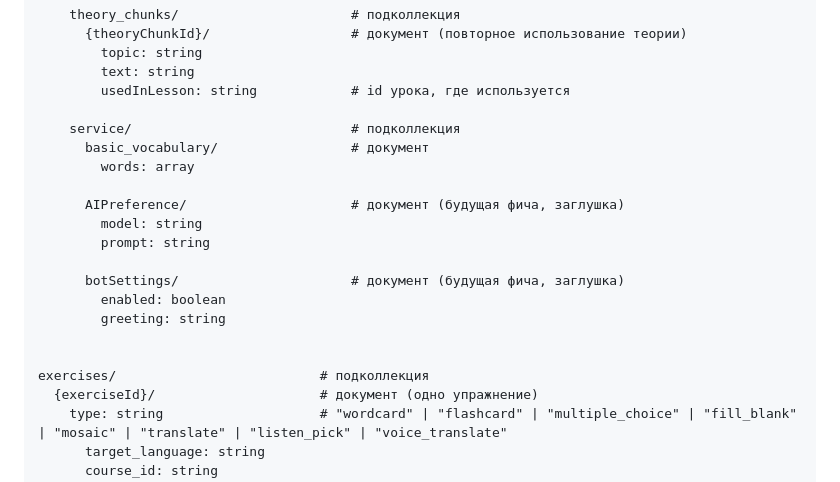
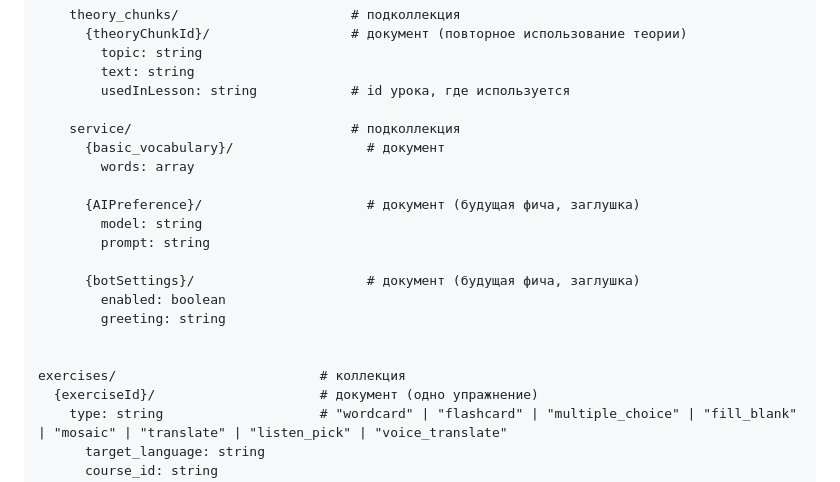
Before and after one commit to nianatazzi/b1-exam-prep, a Markdown page: docs/FIRESTORE.md, the part around the change. Drawn GitHub-style.

```diff
--- a/docs/FIRESTORE.md
+++ b/docs/FIRESTORE.md
@@ -78,19 +78,19 @@ basic/                                  # коллекция
         usedInLesson: string            # id урока, где используется
 
     service/                            # подколлекция
-      basic_vocabulary/                 # документ
+      {basic_vocabulary}/                 # документ
         words: array
 
-      AIPreference/                     # документ (будущая фича, заглушка)
+      {AIPreference}/                     # документ (будущая фича, заглушка)
         model: string
         prompt: string
 
-      botSettings/                      # документ (будущая фича, заглушка)
+      {botSettings}/                      # документ (будущая фича, заглушка)
         enabled: boolean
         greeting: string
 
 
-exercises/                          # подколлекция
+exercises/                          # коллекция
   {exerciseId}/                     # документ (одно упражнение)
     type: string                    # "wordcard" | "flashcard" | "multiple_choice" | "fill_blank" | "mosaic" | "translate" | "listen_pick" | "voice_translate"
       target_language: string
```
